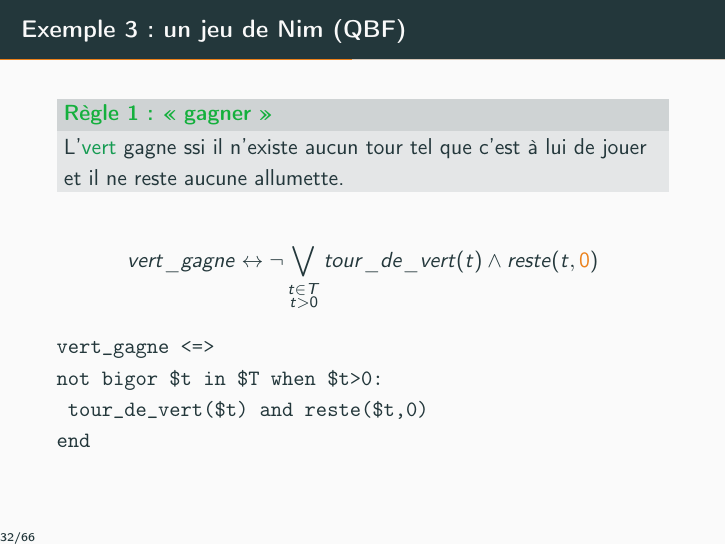
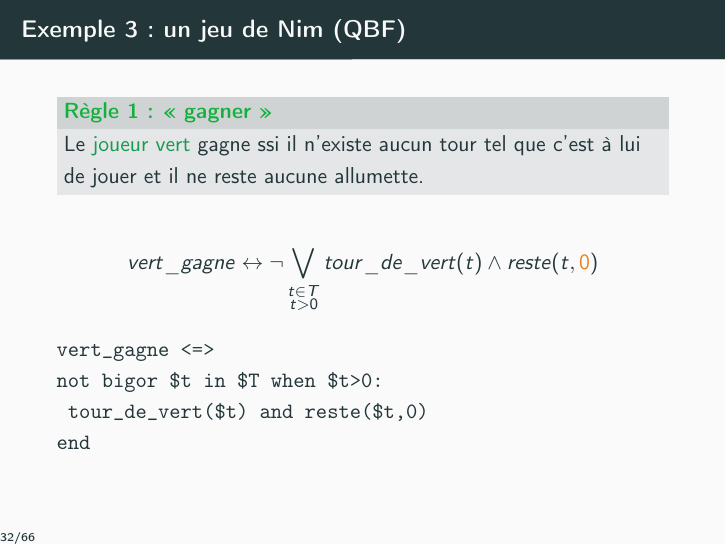
Before and after one commit to maelvalais/presentation-these-mael, LaTeX slides (main.tex): page 33 of 70. Compiled offline with pdfLaTeX.

Commit message:
actually the final one 🙄

```diff
--- a/main.tex
+++ b/main.tex
@@ -503,7 +503,7 @@ $\longrightarrow$ Et si on gagnait à \textbf{tous les coups} ?
 
 \begin{frame}[containsverbatim]{\subsecname}
 \begin{exampleblock}{Règle 1 : \enquote{gagner}}
-L'{\color{ForestGreen}vert} gagne ssi il n'existe aucun tour tel que c'est à lui de jouer et il ne reste aucune allumette.
+Le {\color{ForestGreen}joueur vert} gagne ssi il n'existe aucun tour tel que c'est à lui de jouer et il ne reste aucune allumette.
 \end{exampleblock}
 \[
 vert\_gagne \leftrightarrow \neg \bigvee_{\substack{t \in T\\t > 0}}
```
